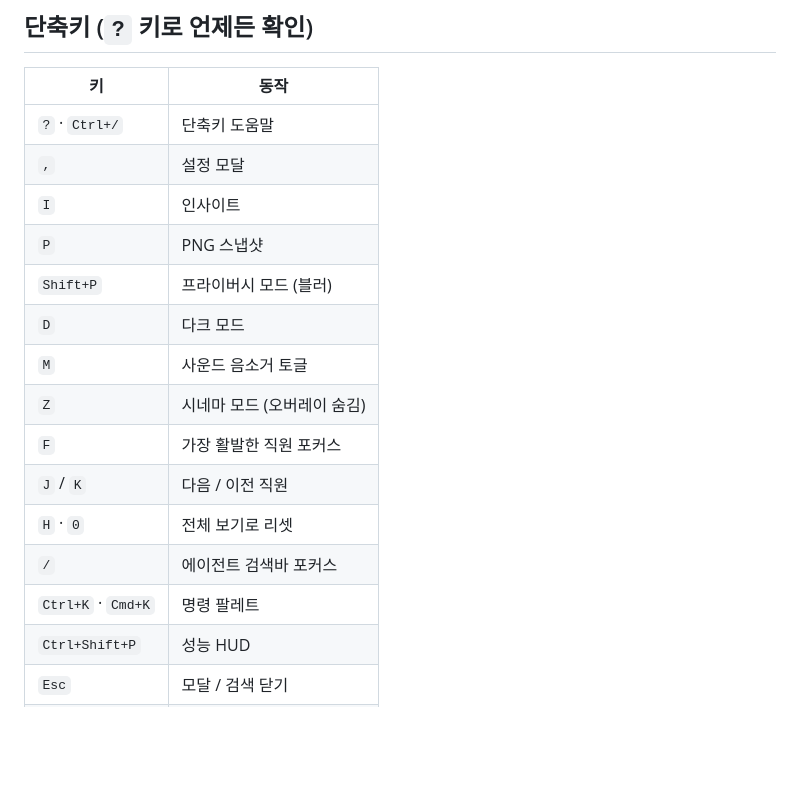
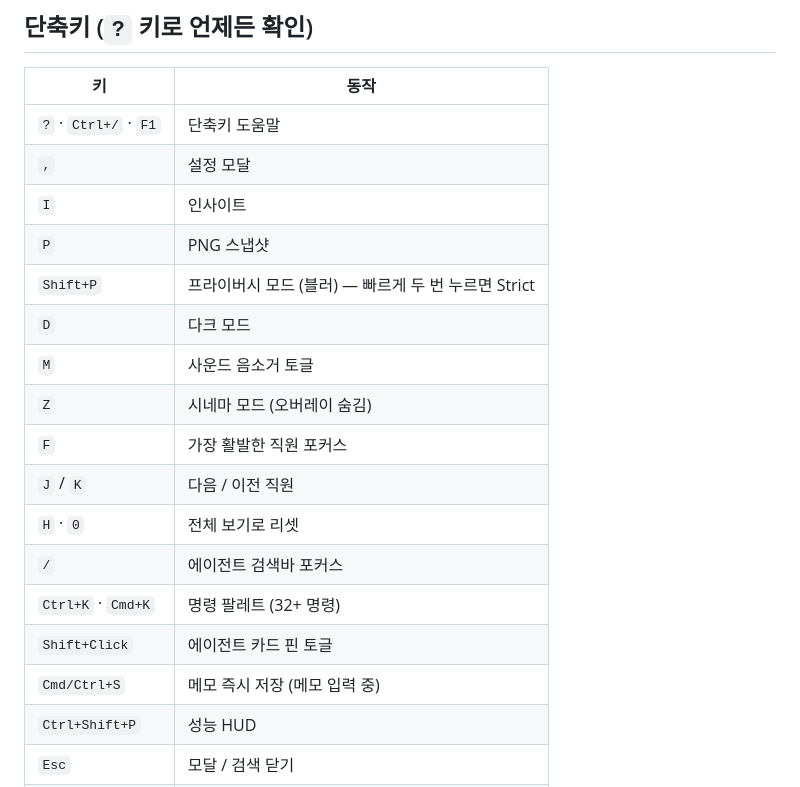
Before and after one commit to easygap/AI-Tycoon, a Markdown page: README.md, the part around the change. Rendered like a GitHub page; blank space fills up the shorter version.

Commit message:
README 단축키 표 최신 단축키 5종 반영
iter 116~146 사이에 추가된 단축키들이 README 표에는 빠져 있어서
첫 방문자 발견성이 낮았음.

- F1 (도움말 표준) 추가
- Shift+P: '빠르게 두 번 누르면 Strict' 안내
- Ctrl+K: '명령 팔레트 (32+ 명령)' 로 갱신
- Shift+Click: 카드 핀 토글
- Cmd/Ctrl+S: 메모 즉시 저장 (메모 입력 중)

```diff
--- a/README.md
+++ b/README.md
@@ -261,11 +261,11 @@ ai-tycoon/
 
 | 키 | 동작 |
 |---|---|
-| `?` · `Ctrl+/` | 단축키 도움말 |
+| `?` · `Ctrl+/` · `F1` | 단축키 도움말 |
 | `,` | 설정 모달 |
 | `I` | 인사이트 |
 | `P` | PNG 스냅샷 |
-| `Shift+P` | 프라이버시 모드 (블러) |
+| `Shift+P` | 프라이버시 모드 (블러) — 빠르게 두 번 누르면 Strict |
 | `D` | 다크 모드 |
 | `M` | 사운드 음소거 토글 |
 | `Z` | 시네마 모드 (오버레이 숨김) |
@@ -273,7 +273,9 @@ ai-tycoon/
 | `J` / `K` | 다음 / 이전 직원 |
 | `H` · `0` | 전체 보기로 리셋 |
 | `/` | 에이전트 검색바 포커스 |
-| `Ctrl+K` · `Cmd+K` | 명령 팔레트 |
+| `Ctrl+K` · `Cmd+K` | 명령 팔레트 (32+ 명령) |
+| `Shift+Click` | 에이전트 카드 핀 토글 |
+| `Cmd/Ctrl+S` | 메모 즉시 저장 (메모 입력 중) |
 | `Ctrl+Shift+P` | 성능 HUD |
 | `Esc` | 모달 / 검색 닫기 |
 | ↑↑↓↓←→←→BA | 히든 업적 🎮 |
```
Also changed, not shown: CHANGELOG.md (+5 -0 lines).
